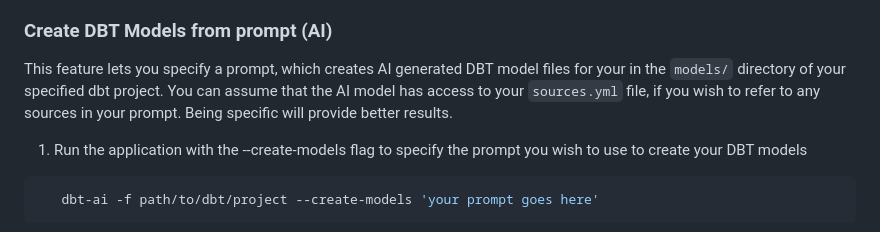
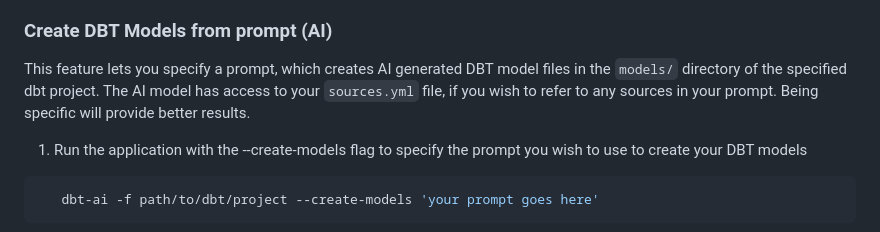
Before and after one commit to armalite/dbt-ai, a Markdown page: README.md, the part around the change. Drawn GitHub-style.

````diff
--- a/README.md
+++ b/README.md
@@ -47,7 +47,7 @@ For example, if you are already inside your dbt project directory, you can run:
 Please allow some time for the AI model to process your dbt models. The application will process all dbt model files in your project and generate an HTML report with suggestions for each model. The report will be saved as dbt_model_suggestions.html within the dbt project directory. Upon generation of the report, it will be opened in a new browser tab.
 
 ### Create DBT Models from prompt (AI)
-This feature lets you specify a prompt, which creates AI generated DBT model files for your in the `models/` directory of your specified dbt project. You can assume that the AI model has access to your `sources.yml` file, if you wish to refer to any sources in your prompt. Being specific will provide better results.
+This feature lets you specify a prompt, which creates AI generated DBT model files in the `models/` directory of the specified dbt project. The AI model has access to your `sources.yml` file, if you wish to refer to any sources in your prompt. Being specific will provide better results.
  1. Run the application with the --create-models flag to specify the prompt you wish to use to create your DBT models
  ```bash
     dbt-ai -f path/to/dbt/project --create-models 'your prompt goes here'
````
